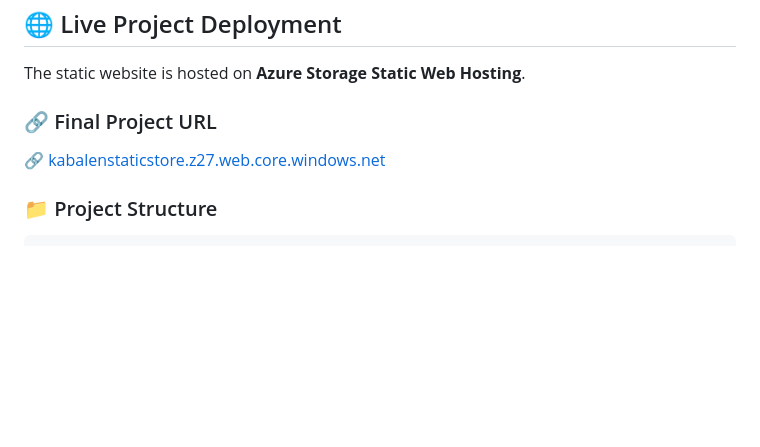
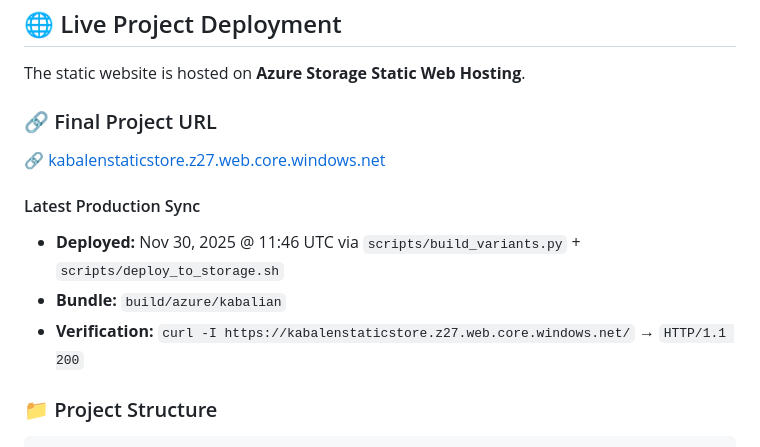
Before and after one commit to kentoverse/cdi-kabalen-web, a Markdown page: cdi-kabalen-web/README.CDI.md, the part around the change printed below. Rendered like a GitHub page; blank space fills up the shorter version.

````diff
--- a/cdi-kabalen-web/README.CDI.md
+++ b/cdi-kabalen-web/README.CDI.md
@@ -102,6 +102,12 @@ The static website is hosted on **Azure Storage Static Web Hosting**.
 
 🔗 [kabalenstaticstore.z27.web.core.windows.net](https://kabalenstaticstore.z27.web.core.windows.net/)
 
+#### Latest Production Sync
+
+- **Deployed:** Nov 30, 2025 @ 11:46 UTC via `scripts/build_variants.py` + `scripts/deploy_to_storage.sh`
+- **Bundle:** `build/azure/kabalian`
+- **Verification:** `curl -I https://kabalenstaticstore.z27.web.core.windows.net/` → `HTTP/1.1 200`
+
 ### 📁 Project Structure
 
 ```text
````
Also changed, not shown: other parts of cdi-kabalen-web/README.CDI.md (+14 -1 lines).
